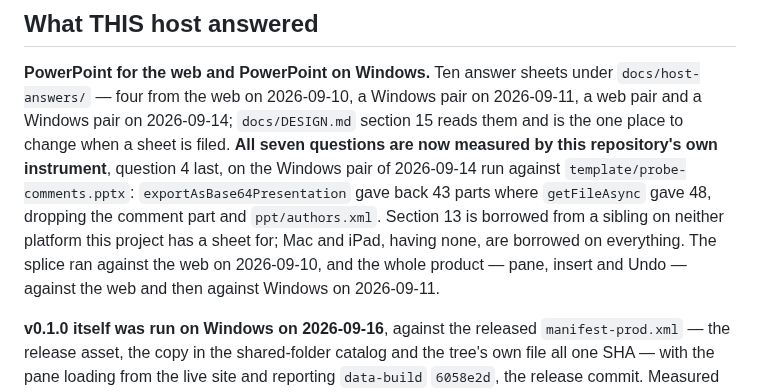
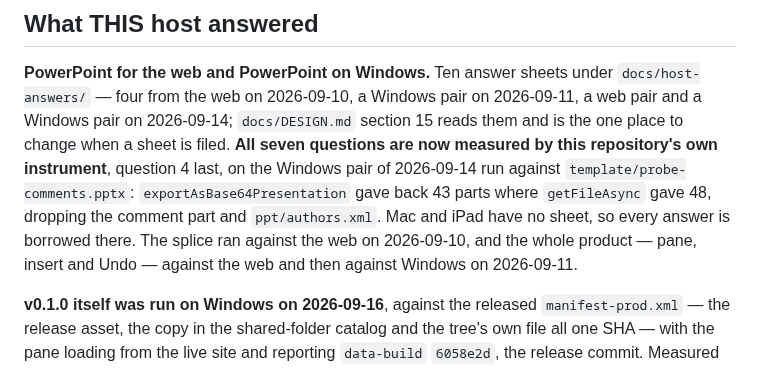
Before and after one commit to dannbleeker/SSF-Slide-Elements, a Markdown page: CLAUDE.md, the part around the change. Drawn GitHub-style.

Commit message:
Drop CLAUDE.md's unclear sentence about section 13 being borrowed
All seven questions are answered on the web and on Windows, so the sentence
no longer said anything true. Its second half, that Mac and iPad are borrowed
on everything, stays as a sentence of its own.

Co-Authored-By: Claude Opus 5.5 <noreply@anthropic.com>
Claude-Session: https://claude.ai/code/session_017qKn3C4SaJafDjK88d4sDu

```diff
--- a/CLAUDE.md
+++ b/CLAUDE.md
@@ -82,10 +82,9 @@ section 15 reads them and is the one place to change when a sheet is filed.
 question 4 last, on the Windows pair of 2026-09-14 run against
 `template/probe-comments.pptx`: `exportAsBase64Presentation` gave back 43 parts
 where `getFileAsync` gave 48, dropping the comment part and `ppt/authors.xml`.
-Section 13 is borrowed from a sibling on neither platform this project has a
-sheet for; Mac and iPad, having none, are borrowed on everything. The splice ran against the web on 2026-09-10, and
-the whole product — pane, insert and Undo — against the web and then against
-Windows on 2026-09-11.
+Mac and iPad have no sheet, so every answer is borrowed there. The splice ran
+against the web on 2026-09-10, and the whole product — pane, insert and Undo —
+against the web and then against Windows on 2026-09-11.
 
 **v0.1.0 itself was run on Windows on 2026-09-16**, against the released
 `manifest-prod.xml` — the release asset, the copy in the shared-folder catalog
```
